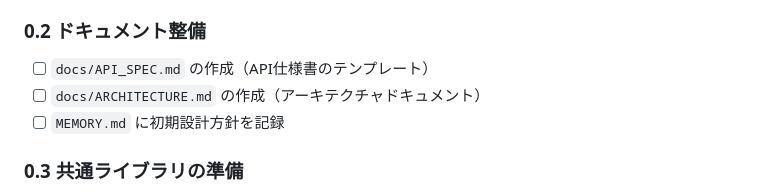
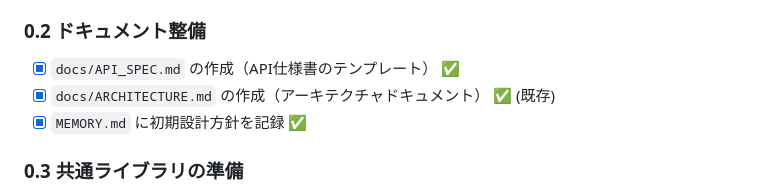
Before and after one commit to KakeruNishimotoVega/goods-naming-app, a Markdown page: docs/REPLACE_PLAN.md, the part around the change. Drawn GitHub-style.

```diff
--- a/docs/REPLACE_PLAN.md
+++ b/docs/REPLACE_PLAN.md
@@ -37,9 +37,9 @@
 - [x] 各モジュールの責務を明確化 ✅
 
 ### 0.2 ドキュメント整備
-- [ ] `docs/API_SPEC.md` の作成（API仕様書のテンプレート）
-- [ ] `docs/ARCHITECTURE.md` の作成（アーキテクチャドキュメント）
-- [ ] `MEMORY.md` に初期設計方針を記録
+- [x] `docs/API_SPEC.md` の作成（API仕様書のテンプレート） ✅
+- [x] `docs/ARCHITECTURE.md` の作成（アーキテクチャドキュメント） ✅ (既存)
+- [x] `MEMORY.md` に初期設計方針を記録 ✅
 
 ### 0.3 共通ライブラリの準備
 - [ ] `src/lib/supabase.ts` - Supabase接続ヘルパー作成
```
Also changed, not shown: docs/API_SPEC.md (added, +416 -0 lines).
